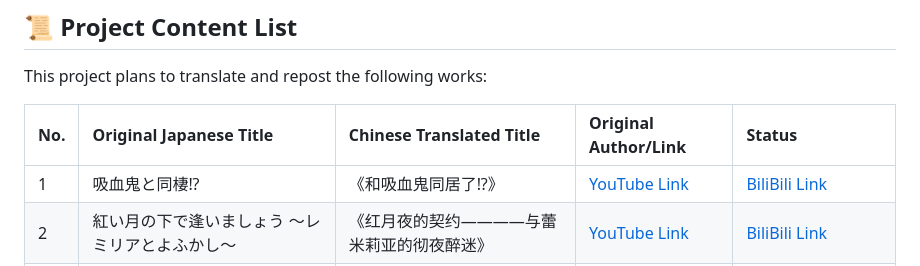
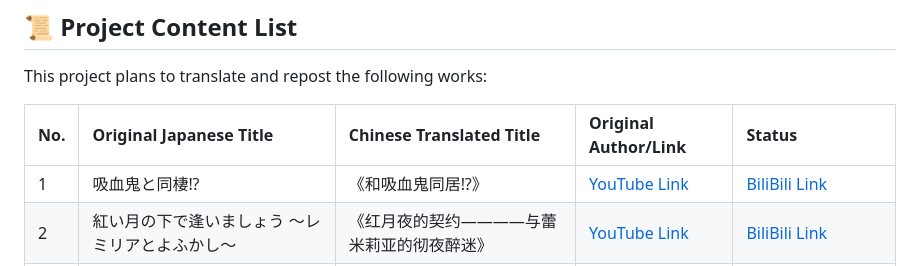
Before and after one commit to Fairy-Oracle-Sanctuary/Touhou-translate, a Markdown page: README.en.md, the part around the change. Drawn GitHub-style.

```diff
--- a/README.en.md
+++ b/README.en.md
@@ -10,7 +10,7 @@ This project plans to translate and repost the following works:
 
 | No. | Original Japanese Title | Chinese Translated Title | Original Author/Link | Status |
 | :--- | :--- | :--- | :--- | :--- |
-| 1 | 吸血鬼と同棲⁉ | 《和吸血鬼同居了⁉》 | [YouTube Link](https://youtube.com/playlist?list=PL4PMLGSCaH8AF_vC-FcV9DTDU5XPCatxG&si=GWl5UiVDuTpyRH8R) | [BiliBili Link](https://space.bilibili.com/499929312/lists/6267690) |
+| 1 | 吸血鬼と同棲⁉ | 《和吸血鬼同居⁉》 | [YouTube Link](https://youtube.com/playlist?list=PL4PMLGSCaH8AF_vC-FcV9DTDU5XPCatxG&si=GWl5UiVDuTpyRH8R) | [BiliBili Link](https://space.bilibili.com/499929312/lists/6267690) |
 | 2 | 紅い月の下で逢いましょう ～レミリアとよふかし～ | 《红月夜的契约————与蕾米莉亚的彻夜醉迷》 | [YouTube Link](https://www.youtube.com/playlist?list=PLFU-QWGTBq-4SsfGQuJBNzmvZtTzN3FoJ) | [BiliBili Link](https://space.bilibili.com/499929312/lists/6324095) |
 | 3 | 東方永夢桜 | 《东方永梦樱》 | [YouTube Link](https://www.youtube.com/playlist?list=PLmc6eO_qCE4nYR7tYmTsppAF1CTxhcrTP) | `Completed` / `Not Uploaded` |
 | 4 | 自殺未遂したらレミリアと付き合うことに？！ | 《自杀未遂后竟然和蕾米莉亚开始交往了》 | [YouTube Link](https://youtube.com/playlist?list=PLwnprYHAfPHaqEZqQFi2nQiPLg5Igo3mT) | `Pending` |
```
